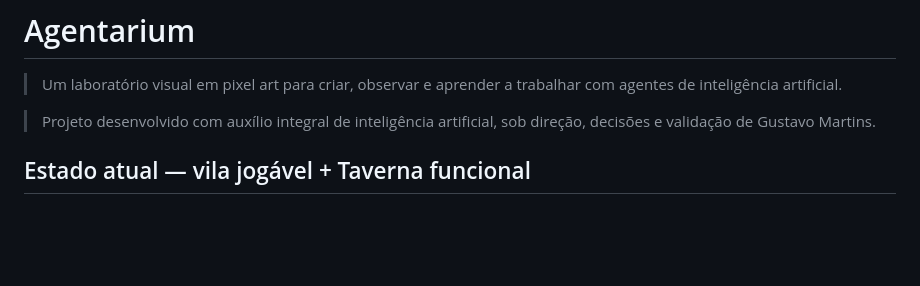
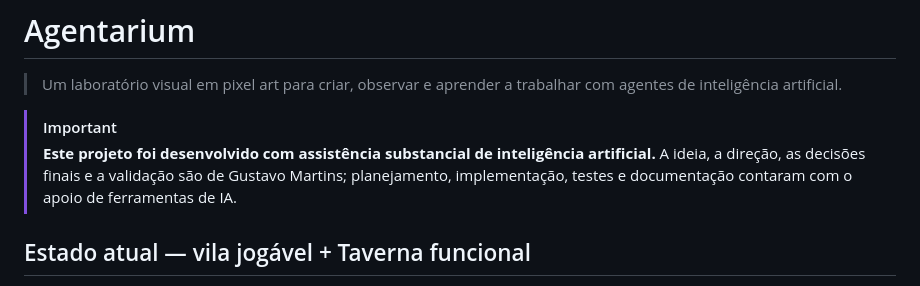
Before and after one commit to gustavomartins-dev/agentarium, a Markdown page: README.md, the part around the change. GitHub-like rendering; blank space fills up the shorter version.

Commit message:
docs: disclose substantial AI assistance

```diff
--- a/README.md
+++ b/README.md
@@ -2,7 +2,10 @@
 
 > Um laboratório visual em pixel art para criar, observar e aprender a trabalhar com agentes de inteligência artificial.
 
-> Projeto desenvolvido com auxílio integral de inteligência artificial, sob direção, decisões e validação de Gustavo Martins.
+> [!IMPORTANT]
+> **Este projeto foi desenvolvido com assistência substancial de inteligência artificial.**
+> A ideia, a direção, as decisões finais e a validação são de Gustavo Martins;
+> planejamento, implementação, testes e documentação contaram com o apoio de ferramentas de IA.
 
 ## Estado atual — vila jogável + Taverna funcional
 
```
